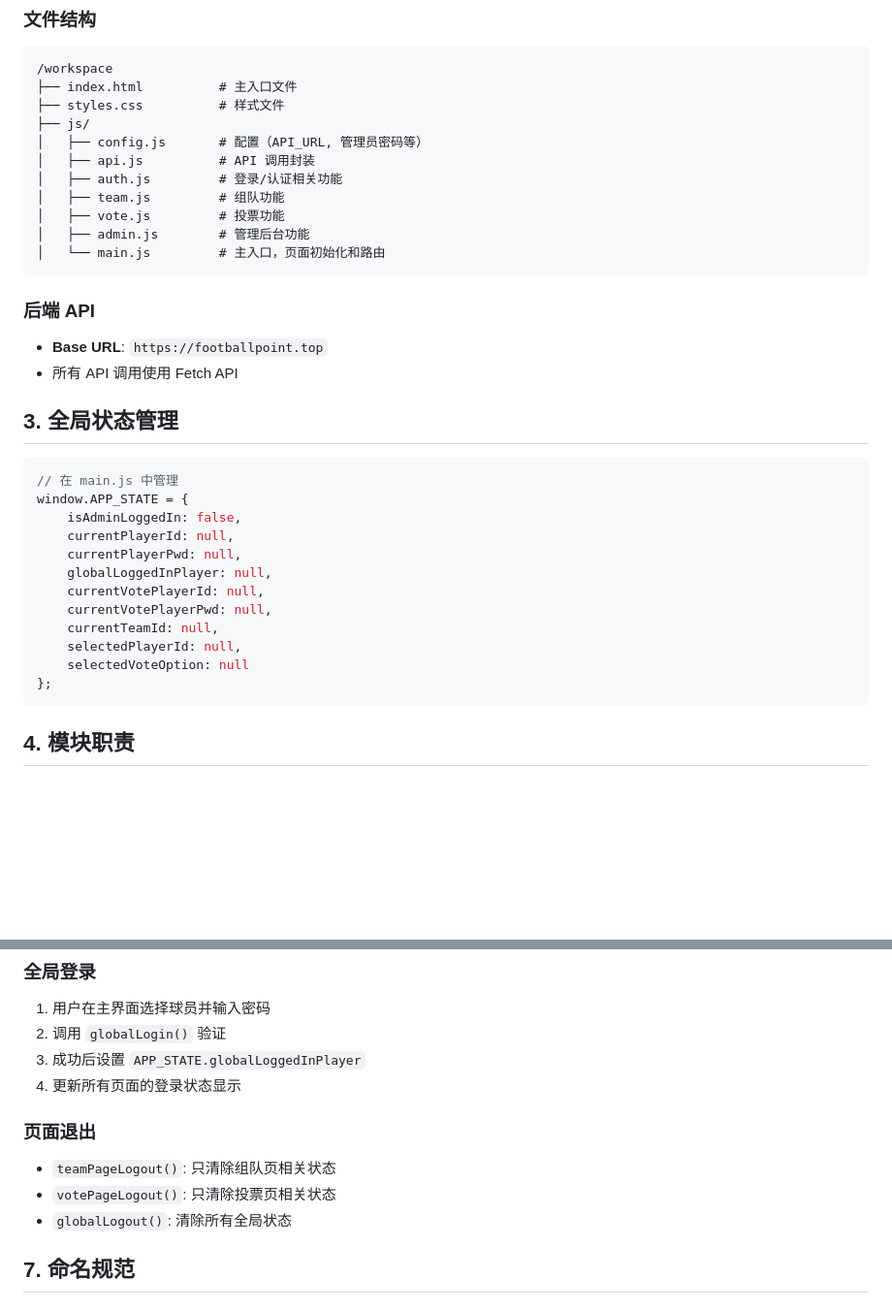
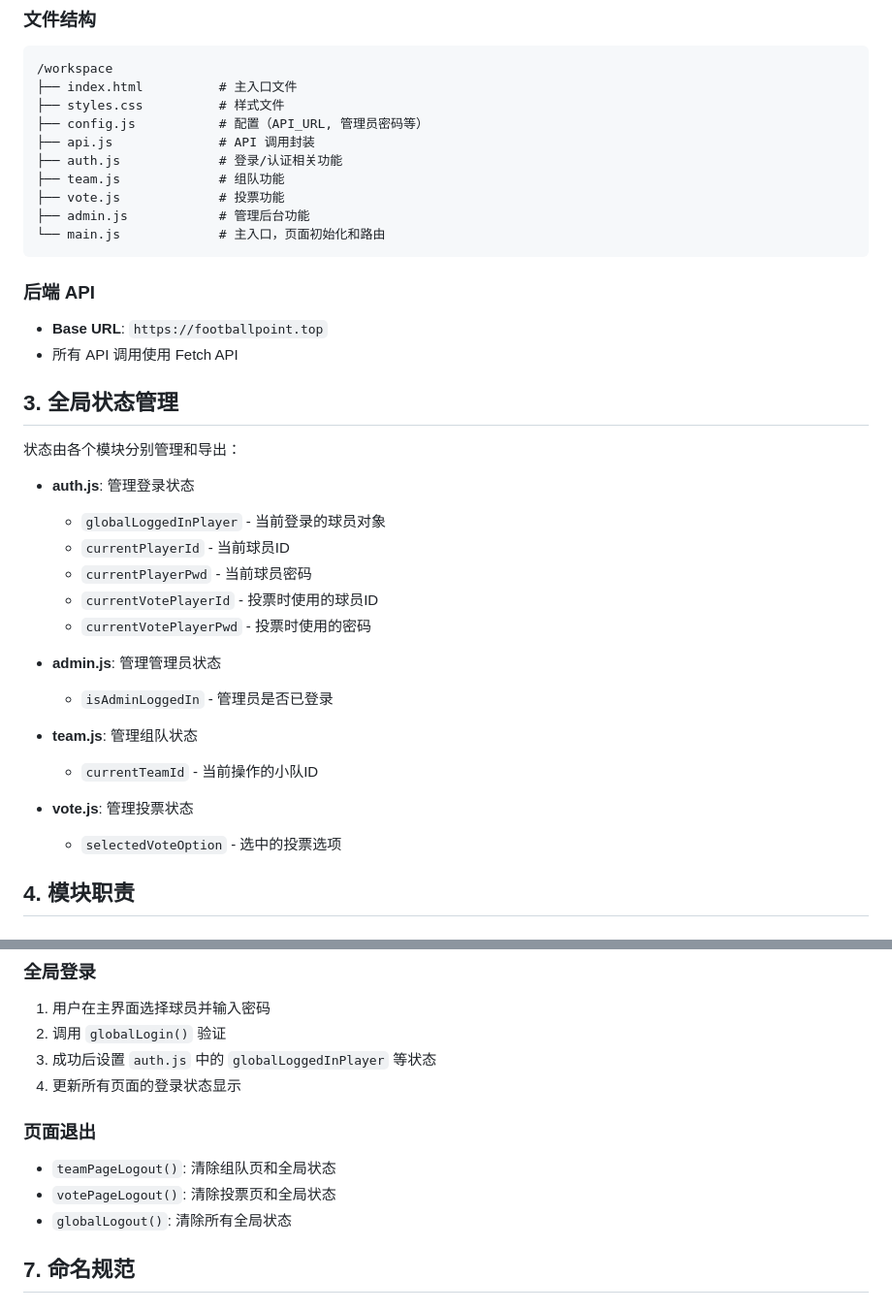
Before and after one commit to Chealse08/football, a Markdown page: SPEC.md, 2 parts joined by grey strips. Shown at 97% size. Drawn GitHub-style; blank space fills up the shorter version.

Commit message:
feat: 检查文档
Co-authored-by: traeagent <traeagent@users.noreply.github.com>

````diff
--- a/SPEC.md
+++ b/SPEC.md
@@ -19,14 +19,13 @@
 /workspace
 ├── index.html          # 主入口文件
 ├── styles.css          # 样式文件
-├── js/
-│   ├── config.js       # 配置（API_URL, 管理员密码等）
-│   ├── api.js          # API 调用封装
-│   ├── auth.js         # 登录/认证相关功能
-│   ├── team.js         # 组队功能
-│   ├── vote.js         # 投票功能
-│   ├── admin.js        # 管理后台功能
-│   └── main.js         # 主入口，页面初始化和路由
+├── config.js           # 配置（API_URL, 管理员密码等）
+├── api.js              # API 调用封装
+├── auth.js             # 登录/认证相关功能
+├── team.js             # 组队功能
+├── vote.js             # 投票功能
+├── admin.js            # 管理后台功能
+└── main.js             # 主入口，页面初始化和路由
 ```
 
 ### 后端 API
@@ -35,20 +34,23 @@
 
 ## 3. 全局状态管理
 
-```javascript
-// 在 main.js 中管理
-window.APP_STATE = {
-    isAdminLoggedIn: false,
-    currentPlayerId: null,
-    currentPlayerPwd: null,
-    globalLoggedInPlayer: null,
-    currentVotePlayerId: null,
-    currentVotePlayerPwd: null,
-    currentTeamId: null,
-    selectedPlayerId: null,
-    selectedVoteOption: null
-};
-```
+状态由各个模块分别管理和导出：
+
+- **auth.js**: 管理登录状态
+  - `globalLoggedInPlayer` - 当前登录的球员对象
+  - `currentPlayerId` - 当前球员ID
+  - `currentPlayerPwd` - 当前球员密码
+  - `currentVotePlayerId` - 投票时使用的球员ID
+  - `currentVotePlayerPwd` - 投票时使用的密码
+
+- **admin.js**: 管理管理员状态
+  - `isAdminLoggedIn` - 管理员是否已登录
+
+- **team.js**: 管理组队状态
+  - `currentTeamId` - 当前操作的小队ID
+
+- **vote.js**: 管理投票状态
+  - `selectedVoteOption` - 选中的投票选项
 
 ## 4. 模块职责
 
@@ -109,12 +111,12 @@ window.APP_STATE = {
 ### 全局登录
 1. 用户在主界面选择球员并输入密码
 2. 调用 `globalLogin()` 验证
-3. 成功后设置 `APP_STATE.globalLoggedInPlayer`
+3. 成功后设置 `auth.js` 中的 `globalLoggedInPlayer` 等状态
 4. 更新所有页面的登录状态显示
 
 ### 页面退出
-- `teamPageLogout()`: 只清除组队页相关状态
-- `votePageLogout()`: 只清除投票页相关状态
+- `teamPageLogout()`: 清除组队页和全局状态
+- `votePageLogout()`: 清除投票页和全局状态
 - `globalLogout()`: 清除所有全局状态
 
 ## 7. 命名规范
````
Also changed, not shown: other parts of SPEC.md (+16 -0 lines).
